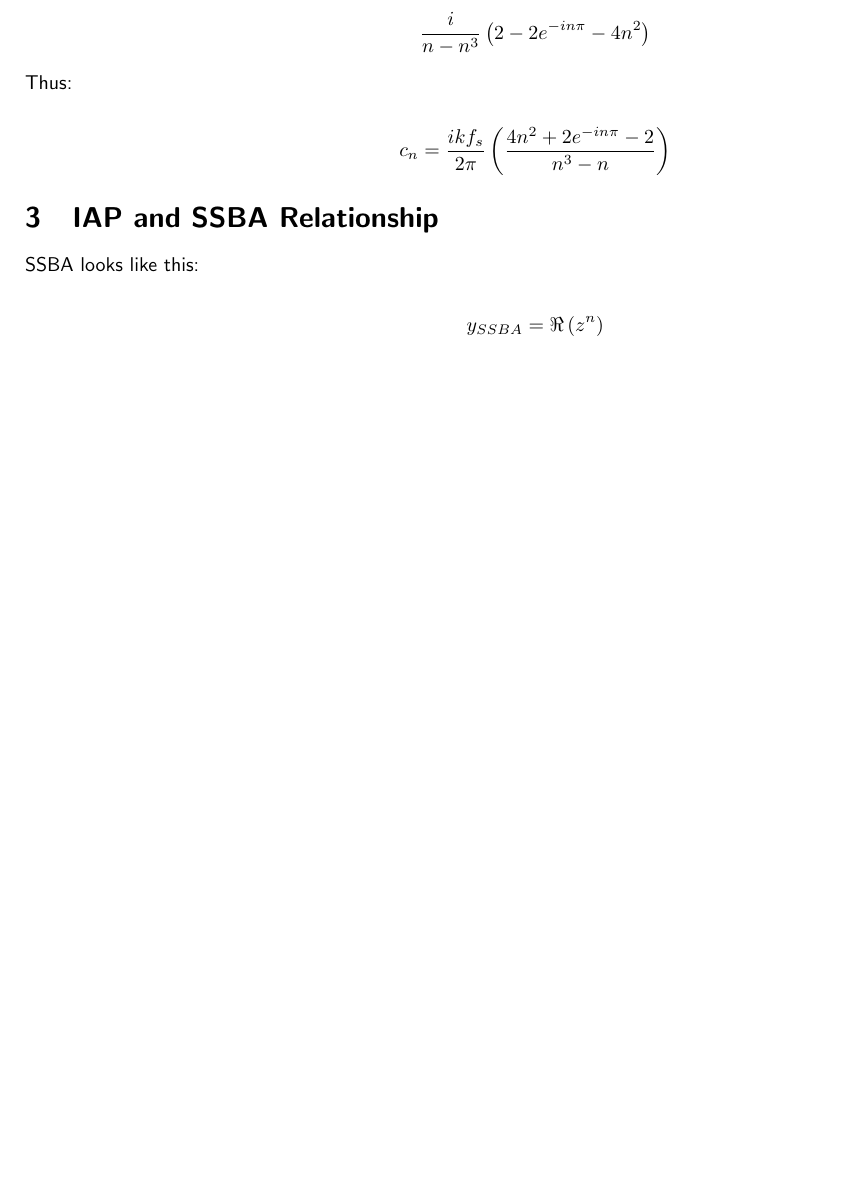
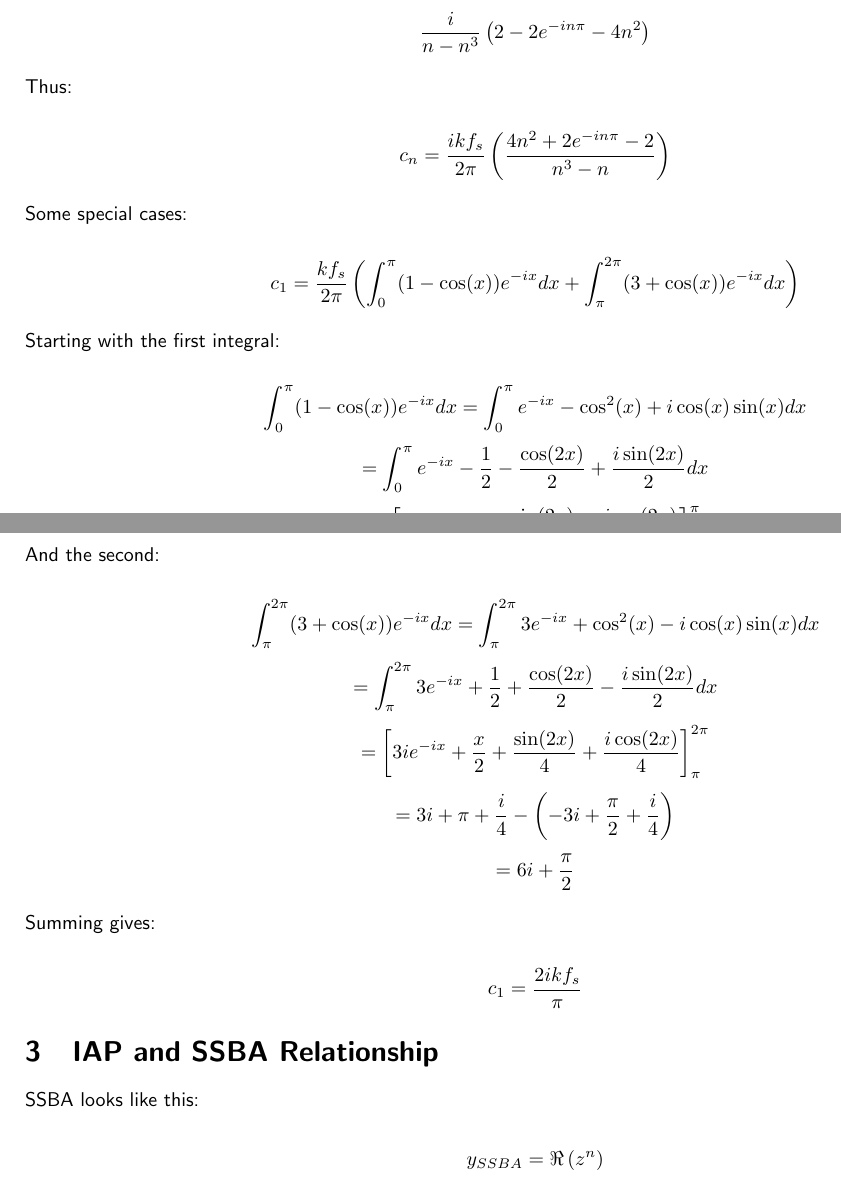
Before and after one commit to seanlikeskites/Thesis, a LaTeX document (proofs.tex): part of page 2 of 2 before the commit and two parts of pages 2 and 3 of 3 after it, the two joined at a grey line, cut so that both start at the same text, the shorter picture padded with empty space. Compiled offline with pdfLaTeX.

Commit message:
and a special case did appear

```diff
--- a/proofs.tex
+++ b/proofs.tex
@@ -75,6 +75,32 @@
 
 	\[ c_{n} = \frac{ikf_{s}}{2\pi} \left( \frac{4n^{2} + 2e^{-in\pi} - 2}{n^{3} - n} \right) \]
 
+	Some special cases:
+
+	\[ c_{1} = \frac{kf_{s}}{2\pi} \left( \int_{0}^{\pi} (1-\cos(x))e^{-ix} dx
+				              + \int_{\pi}^{2\pi} (3 + \cos(x))e^{-ix} dx
+			                      \right) \]
+
+	Starting with the first integral:
+
+	\[ \int_{0}^{\pi} (1-\cos(x))e^{-ix} dx = \int_{0}^{\pi} e^{-ix} - \cos^{2}(x) + i\cos(x)\sin(x) dx \]
+	\[ = \int_{0}^{\pi} e^{-ix} - \frac{1}{2} - \frac{\cos(2x)}{2} + \frac{i\sin(2x)}{2} dx \]
+	\[ = \left[ ie^{-ix} - \frac{x}{2} - \frac{\sin(2x)}{4} - \frac{i\cos(2x)}{4} \right]_{0}^{\pi} \]
+	\[ = -i - \frac{\pi}{2} - \frac{i}{4} - \left( i - \frac{i}{4} \right) \]
+	\[ = -2i - \frac{\pi}{2} \]
+
+	And the second:
+
+	\[ \int_{\pi}^{2\pi} (3+\cos(x))e^{-ix} dx = \int_{\pi}^{2\pi} 3e^{-ix} + \cos^{2}(x) - i\cos(x)\sin(x) dx \]
+	\[ = \int_{\pi}^{2\pi} 3e^{-ix} + \frac{1}{2} + \frac{\cos(2x)}{2} - \frac{i\sin(2x)}{2} dx \]
+	\[ = \left[ 3ie^{-ix} + \frac{x}{2} + \frac{\sin(2x)}{4} + \frac{i\cos(2x)}{4} \right]_{\pi}^{2\pi} \]
+	\[ = 3i + \pi + \frac{i}{4} - \left( -3i + \frac{\pi}{2} + \frac{i}{4} \right) \]
+	\[ = 6i + \frac{\pi}{2} \]
+
+	Summing gives:
+
+	\[ c_{1} = \frac{2ikf_{s}}{\pi} \]
+
 \section{IAP and SSBA Relationship}
 	SSBA looks like this:
 
```
